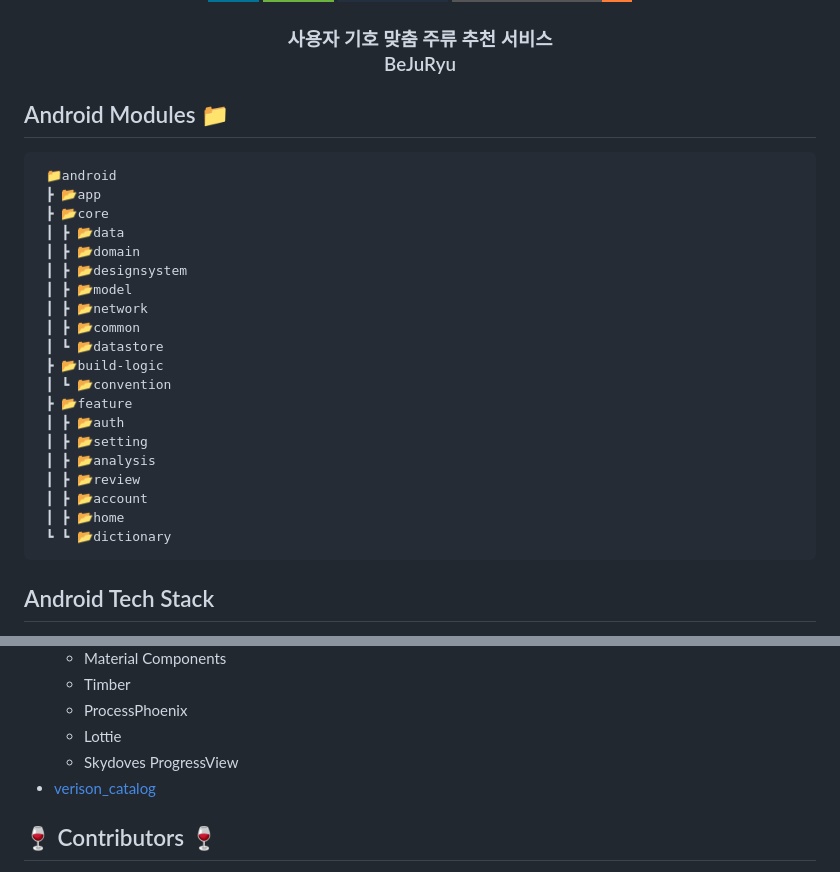
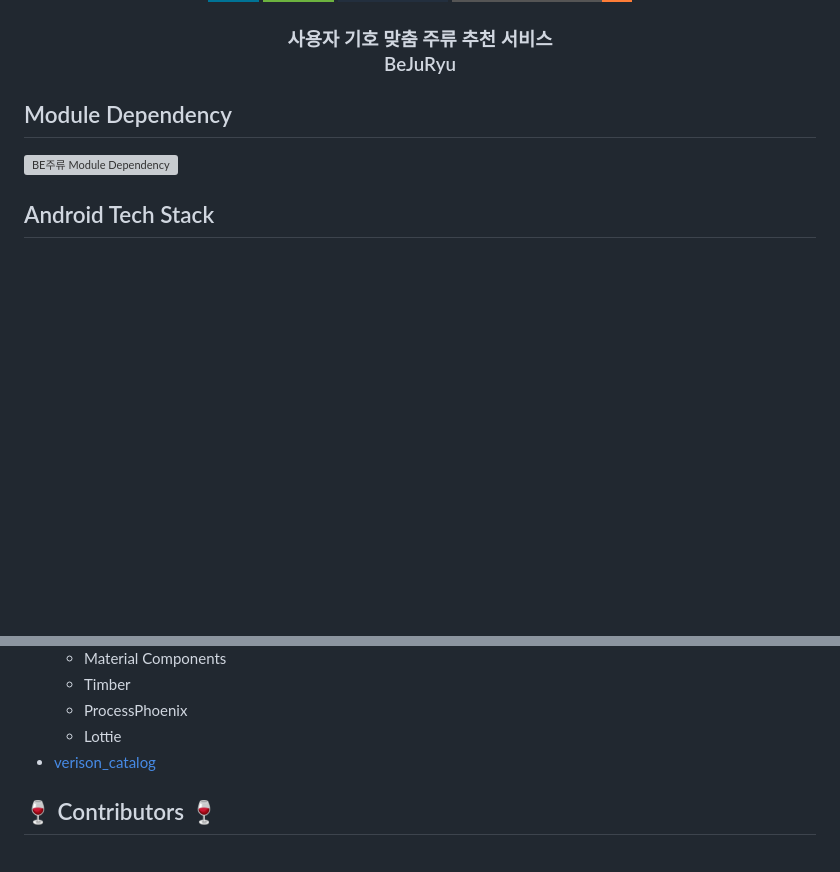
Before and after one commit to pknu-wap/2023_1_WAT_BeJuRyu, a Markdown page: README.md, 2 parts joined by grey strips. GitHub-like rendering; badges without logos; blank space fills up the shorter version; grey boxes are pictures that could not be loaded.

````diff
--- a/README.md
+++ b/README.md
@@ -20,31 +20,8 @@
 	</h3>
 </p>
 
-## Android Modules 📁
-
-```
- 📁android
- ┣ 📂app
- ┣ 📂core
- ┃ ┣ 📂data
- ┃ ┣ 📂domain
- ┃ ┣ 📂designsystem
- ┃ ┣ 📂model
- ┃ ┣ 📂network
- ┃ ┣ 📂common
- ┃ ┗ 📂datastore
- ┣ 📂build-logic
- ┃ ┗ 📂convention
- ┣ 📂feature
- ┃ ┣ 📂auth
- ┃ ┣ 📂setting
- ┃ ┣ 📂analysis
- ┃ ┣ 📂review
- ┃ ┣ 📂account
- ┃ ┣ 📂home
- ┗ ┗ 📂dictionary
-```
-
+## Module Dependency
+![BE주류 Module Dependency](https://github.com/pknu-wap/2023_1_WAT_BeJuRyu/assets/77484719/a11eb5d3-52d9-43b9-980d-15aee9942afe)
 
 ## Android Tech Stack
 
@@ -71,7 +48,6 @@
     - Timber
     - ProcessPhoenix
     - Lottie
-    - Skydoves ProgressView
 - [verison_catalog](https://github.com/pknu-wap/2023_1_WAT_BeJuRyu/blob/develop_android/android/gradle/libs.version.toml)
 </br>
 
````
